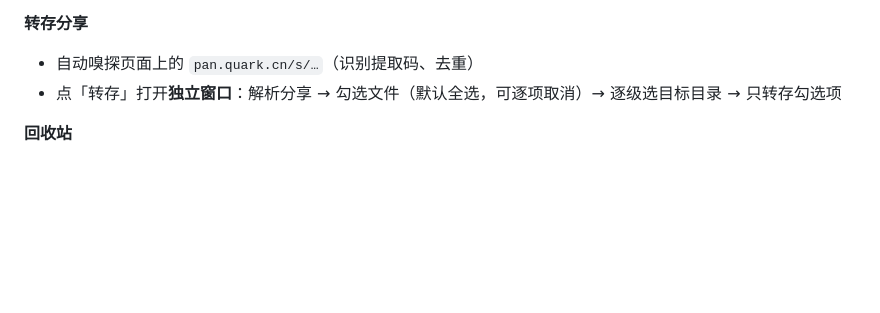
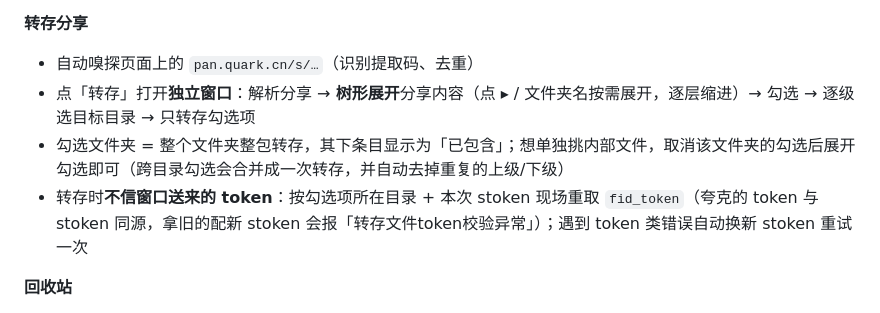
Before and after one commit to yuan-SiO2/Quark-Yuan, a Markdown page: README.md, the part around the change. Rendered like a GitHub page; blank space fills up the shorter version.

```diff
--- a/README.md
+++ b/README.md
@@ -25,7 +25,9 @@
 
 **转存分享**
 - 自动嗅探页面上的 `pan.quark.cn/s/…`（识别提取码、去重）
-- 点「转存」打开**独立窗口**：解析分享 → 勾选文件（默认全选，可逐项取消）→ 逐级选目标目录 → 只转存勾选项
+- 点「转存」打开**独立窗口**：解析分享 → **树形展开**分享内容（点 ▸ / 文件夹名按需展开，逐层缩进）→ 勾选 → 逐级选目标目录 → 只转存勾选项
+- 勾选文件夹 = 整个文件夹整包转存，其下条目显示为「已包含」；想单独挑内部文件，取消该文件夹的勾选后展开勾选即可（跨目录勾选会合并成一次转存，并自动去掉重复的上级/下级）
+- 转存时**不信窗口送来的 token**：按勾选项所在目录 + 本次 stoken 现场重取 `fid_token`（夸克的 token 与 stoken 同源，拿旧的配新 stoken 会报「转存文件token校验异常」）；遇到 token 类错误自动换新 stoken 重试一次
 
 **回收站**
 - 站点把回收站写死成「请用客户端」，这里点回收站会弹**自己的查看窗口**（总数/名称/大小/刷新）
```
